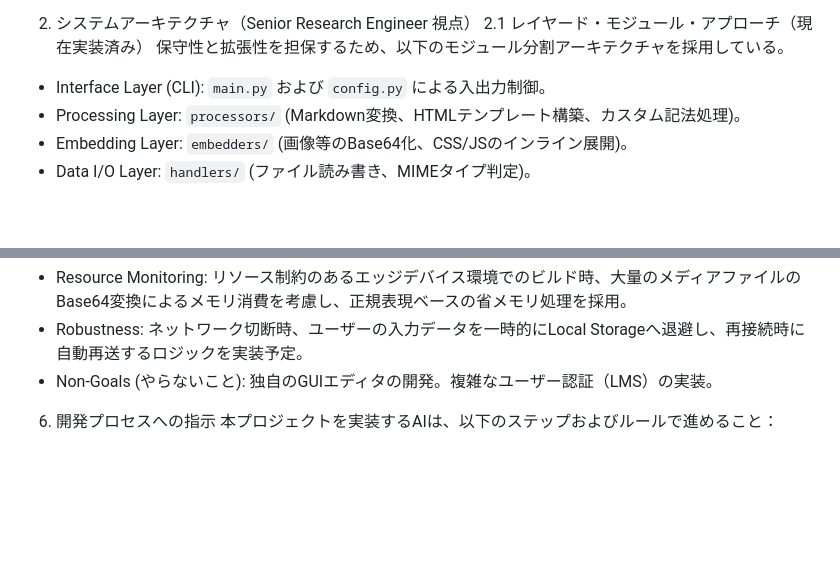
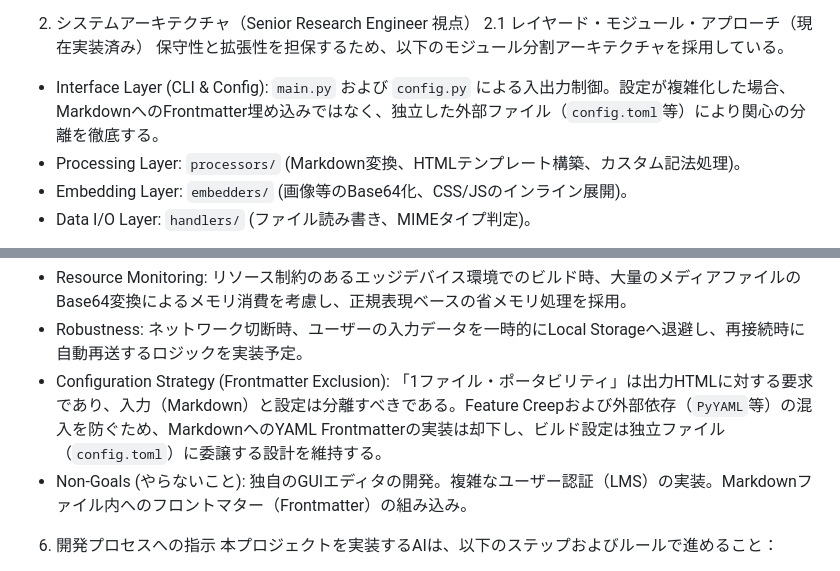
Before and after one commit to tngsk/markdown-to-html, a Markdown page: docs_internal/doc.md, 2 parts joined by grey strips. Drawn GitHub-style; blank space fills up the shorter version.

Commit message:
Docs(internal): Finalize architecture constraints on configuration management (TOML vs Frontmatter)

```diff
--- a/docs_internal/doc.md
+++ b/docs_internal/doc.md
@@ -13,7 +13,7 @@ Interactive-MDは、Markdownファイルを解析し、特定ドメインに特
 2. システムアーキテクチャ（Senior Research Engineer 視点）
 2.1 レイヤード・モジュール・アプローチ（現在実装済み）
 保守性と拡張性を担保するため、以下のモジュール分割アーキテクチャを採用している。
-- Interface Layer (CLI): `main.py` および `config.py` による入出力制御。
+- Interface Layer (CLI & Config): `main.py` および `config.py` による入出力制御。設定が複雑化した場合、MarkdownへのFrontmatter埋め込みではなく、独立した外部ファイル（`config.toml`等）により関心の分離を徹底する。
 - Processing Layer: `processors/` (Markdown変換、HTMLテンプレート構築、カスタム記法処理)。
 - Embedding Layer: `embedders/` (画像等のBase64化、CSS/JSのインライン展開)。
 - Data I/O Layer: `handlers/` (ファイル読み書き、MIMEタイプ判定)。
@@ -58,7 +58,8 @@ Phase 4: Advanced Media & Visual Insight
 5. 運用上の制約と堅牢性 (Operational Safety)
 - Resource Monitoring: リソース制約のあるエッジデバイス環境でのビルド時、大量のメディアファイルのBase64変換によるメモリ消費を考慮し、正規表現ベースの省メモリ処理を採用。
 - Robustness: ネットワーク切断時、ユーザーの入力データを一時的にLocal Storageへ退避し、再接続時に自動再送するロジックを実装予定。
-- Non-Goals (やらないこと): 独自のGUIエディタの開発。複雑なユーザー認証（LMS）の実装。
+- Configuration Strategy (Frontmatter Exclusion): 「1ファイル・ポータビリティ」は出力HTMLに対する要求であり、入力（Markdown）と設定は分離すべきである。Feature Creepおよび外部依存（`PyYAML`等）の混入を防ぐため、MarkdownへのYAML Frontmatterの実装は却下し、ビルド設定は独立ファイル（`config.toml`）に委譲する設計を維持する。
+- Non-Goals (やらないこと): 独自のGUIエディタの開発。複雑なユーザー認証（LMS）の実装。Markdownファイル内へのフロントマター（Frontmatter）の組み込み。
 
 6. 開発プロセスへの指示
 本プロジェクトを実装するAIは、以下のステップおよびルールで進めること：
```
